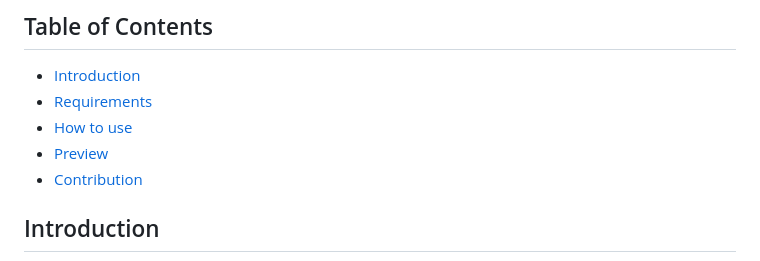
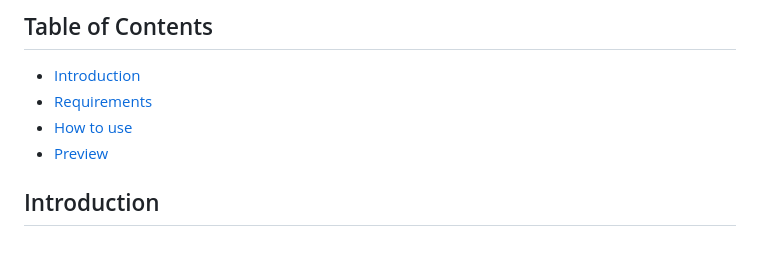
Before and after one commit to AAC-Open-Source-Pool/Fingerprint-Recognition-Using-ML, a Markdown page: README.md, the part around the change. GitHub-like rendering.

```diff
--- a/README.md
+++ b/README.md
@@ -19,7 +19,6 @@
 - [Requirements](#requirements) <br>
 - [How to use](#How-to-use) <br>
 - [Preview](#previews)
-- [Contribution](#contribution)
 
 
 <h2>Introduction</h2>
```
